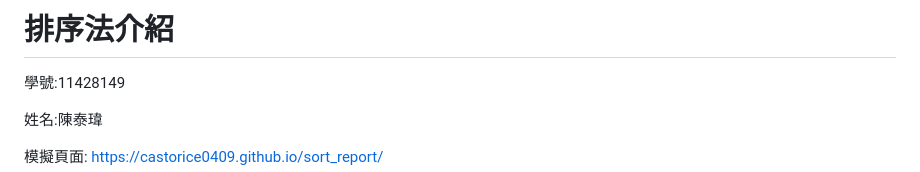
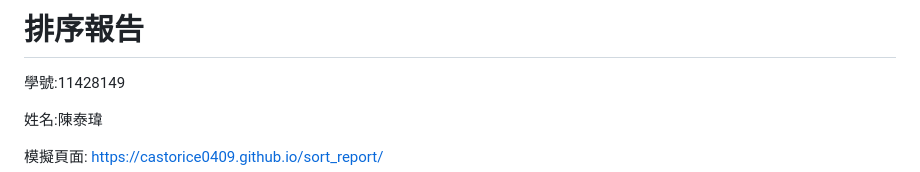
Before and after one commit to castorice0409/sort_report, a Markdown page: README.md, the part around the change. Drawn GitHub-style.

```diff
--- a/README.md
+++ b/README.md
@@ -1,4 +1,4 @@
-# 排序法介紹
+# 排序報告
 學號:11428149
 
 姓名:陳泰瑋
```
